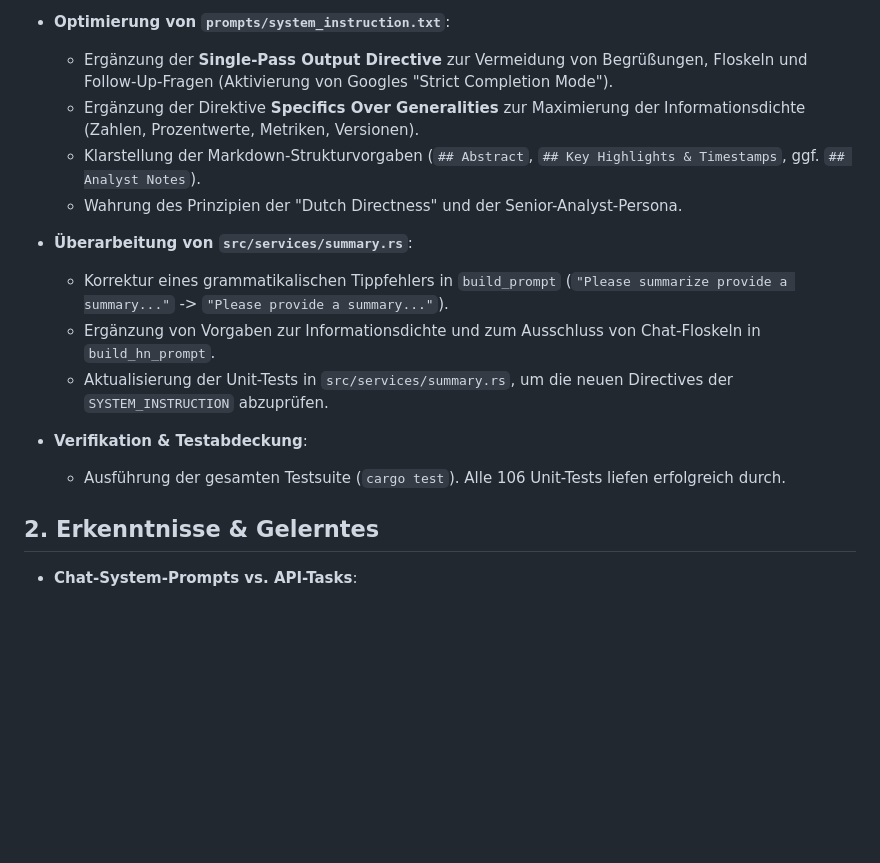
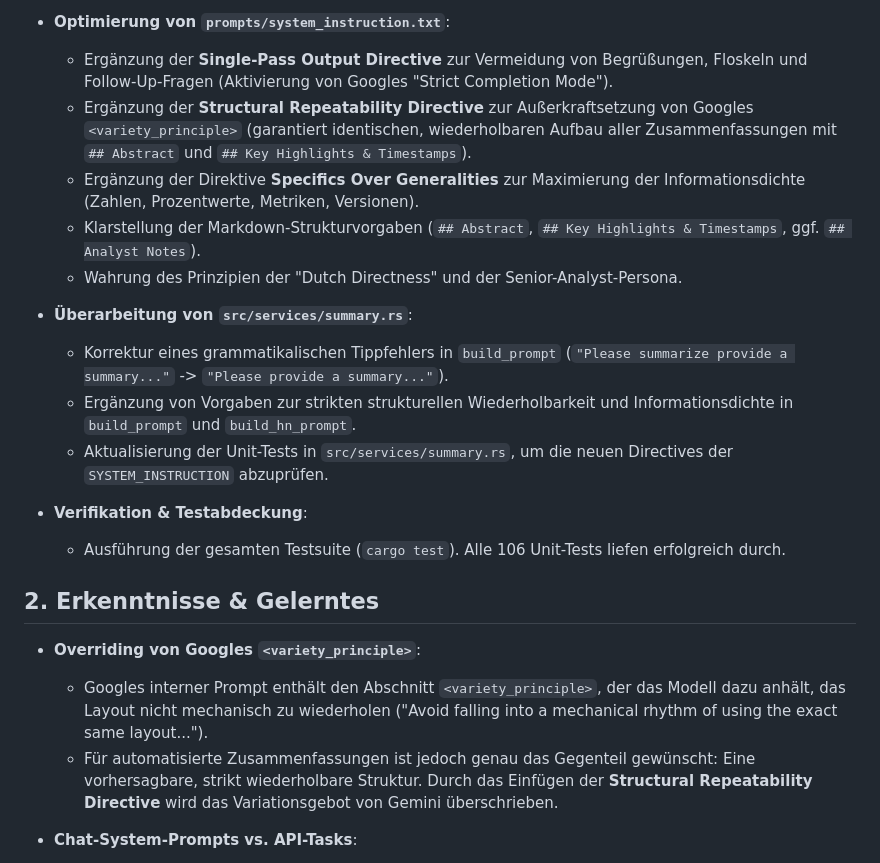
Before and after one commit to plops/rs-summarizer, a Markdown page: plan/20260723_01_improve_prompt/walkthrough.md, the part around the change. Rendered like a GitHub page; blank space fills up the shorter version.

Commit message:
docs(plan): update walkthrough to document structural repeatability directive

```diff
--- a/plan/20260723_01_improve_prompt/walkthrough.md
+++ b/plan/20260723_01_improve_prompt/walkthrough.md
@@ -14,19 +14,24 @@ Dieses Dokument beschreibt die durchgeführten Arbeiten zur Optimierung der Syst
 
 - **Optimierung von `prompts/system_instruction.txt`**:
   - Ergänzung der **Single-Pass Output Directive** zur Vermeidung von Begrüßungen, Floskeln und Follow-Up-Fragen (Aktivierung von Googles "Strict Completion Mode").
+  - Ergänzung der **Structural Repeatability Directive** zur Außerkraftsetzung von Googles `<variety_principle>` (garantiert identischen, wiederholbaren Aufbau aller Zusammenfassungen mit `## Abstract` und `## Key Highlights & Timestamps`).
   - Ergänzung der Direktive **Specifics Over Generalities** zur Maximierung der Informationsdichte (Zahlen, Prozentwerte, Metriken, Versionen).
   - Klarstellung der Markdown-Strukturvorgaben (`## Abstract`, `## Key Highlights & Timestamps`, ggf. `## Analyst Notes`).
   - Wahrung des Prinzipien der "Dutch Directness" und der Senior-Analyst-Persona.
 
 - **Überarbeitung von `src/services/summary.rs`**:
   - Korrektur eines grammatikalischen Tippfehlers in `build_prompt` (`"Please summarize provide a summary..."` -> `"Please provide a summary..."`).
-  - Ergänzung von Vorgaben zur Informationsdichte und zum Ausschluss von Chat-Floskeln in `build_hn_prompt`.
+  - Ergänzung von Vorgaben zur strikten strukturellen Wiederholbarkeit und Informationsdichte in `build_prompt` und `build_hn_prompt`.
   - Aktualisierung der Unit-Tests in `src/services/summary.rs`, um die neuen Directives der `SYSTEM_INSTRUCTION` abzuprüfen.
 
 - **Verifikation & Testabdeckung**:
   - Ausführung der gesamten Testsuite (`cargo test`). Alle 106 Unit-Tests liefen erfolgreich durch.
 
 ## 2. Erkenntnisse & Gelerntes
+
+- **Overriding von Googles `<variety_principle>`**:
+  - Googles interner Prompt enthält den Abschnitt `<variety_principle>`, der das Modell dazu anhält, das Layout nicht mechanisch zu wiederholen ("Avoid falling into a mechanical rhythm of using the exact same layout...").
+  - Für automatisierte Zusammenfassungen ist jedoch genau das Gegenteil gewünscht: Eine vorhersagbare, strikt wiederholbare Struktur. Durch das Einfügen der **Structural Repeatability Directive** wird das Variationsgebot von Gemini überschrieben.
 
 - **Chat-System-Prompts vs. API-Tasks**:
   - Da Google Gemini standardmäßig mit einem System-Prompt ausführt, der auf interaktive Konversationen getrimmt ist, versucht das Modell ohne explizite Gegenanweisung gelegentlich, am Ende des Texts Rückfragen zu stellen oder Einleitungen ("Here is your summary...") hinzuzufügen.
```
